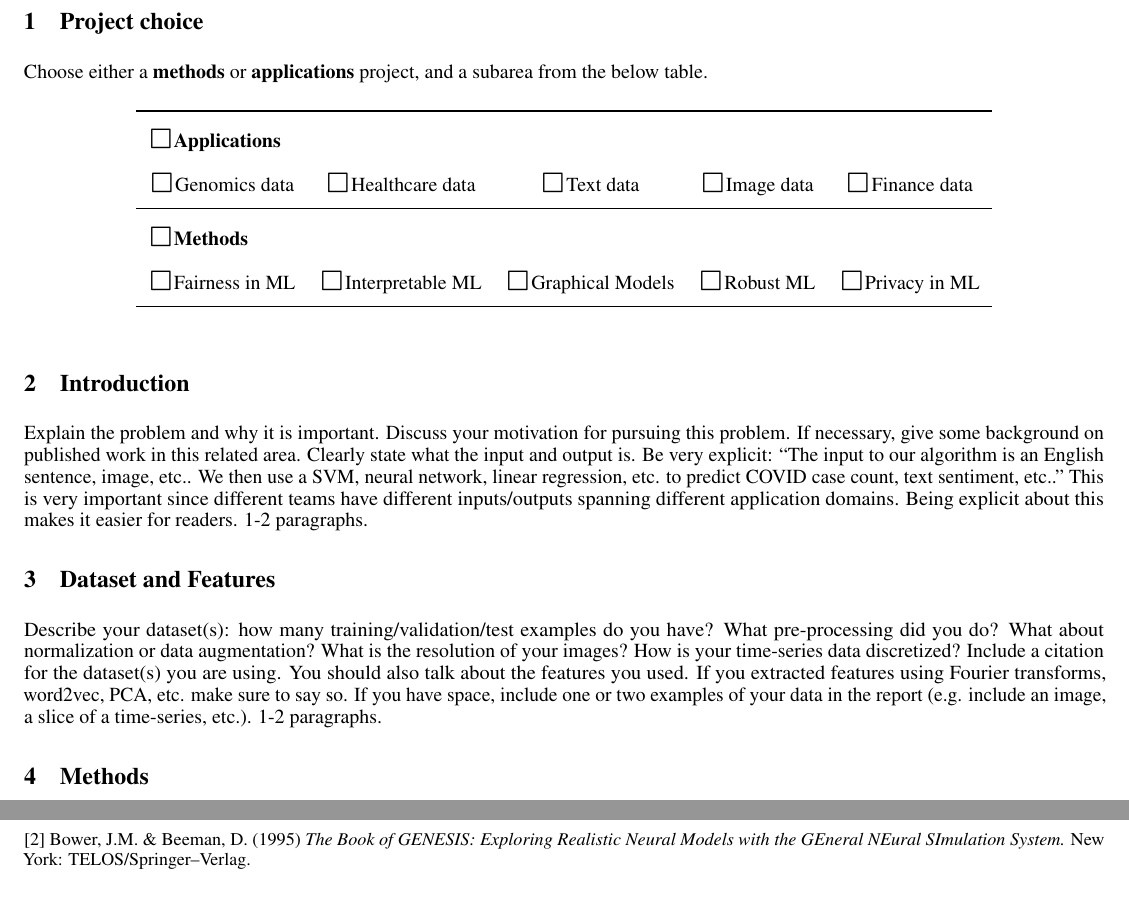
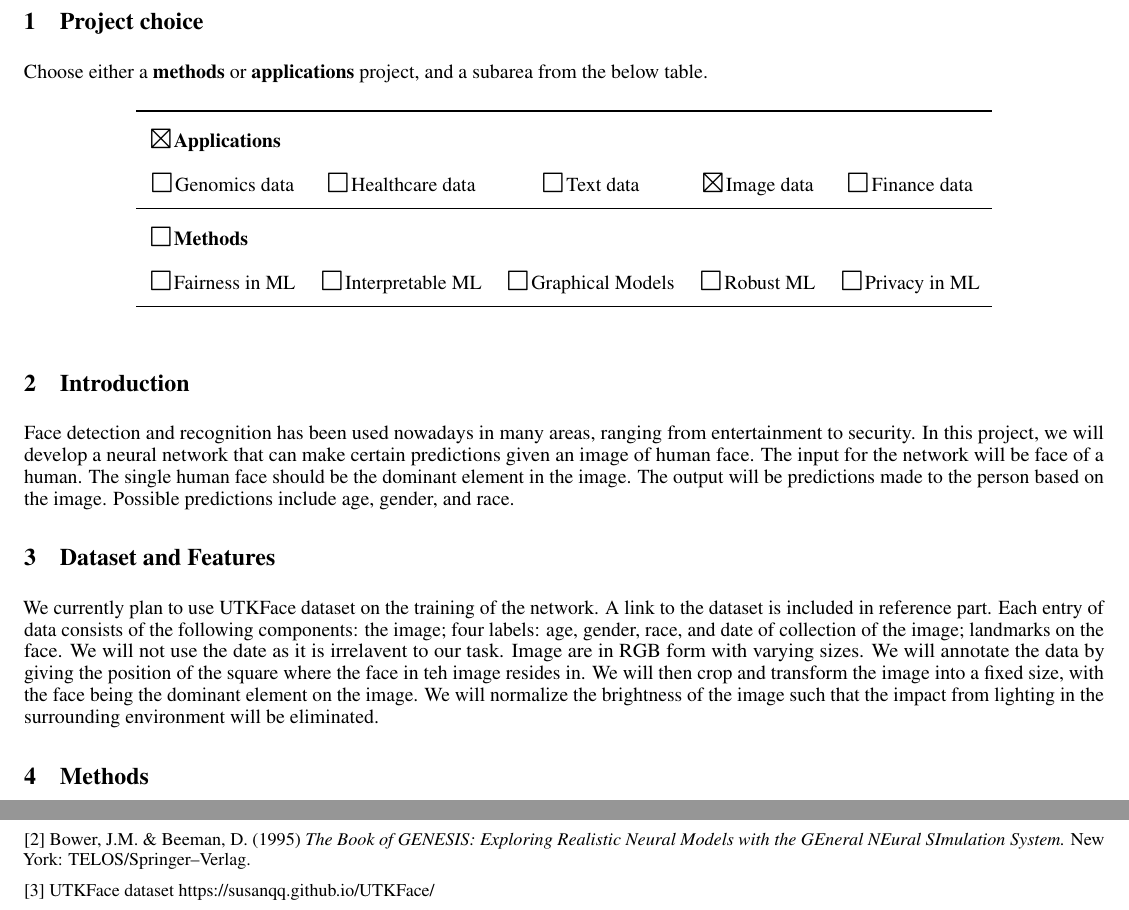
Before and after one commit to Evenstarneko/Machine-learning, a LaTeX paper (Final Project/proposal_template.tex): two parts of pages 1 and 2 of 2, joined at a grey line, cut so that both start at the same text. Compiled offline with pdfLaTeX.

Commit message:
part 2 & 3

```diff
--- a/Final Project/proposal_template.tex
+++ b/Final Project/proposal_template.tex
@@ -47,12 +47,12 @@ Choose either a {\bf methods} or {\bf applications} project, and a subarea from
 \begin{tabular}{c c c c c }
 \toprule
 % TODO replace "\Unchecked" with "\Checked" to choose an Applications project
-\multicolumn{5}{l}{\Unchecked \bf Applications} \\
+\multicolumn{5}{l}{\Checked \bf Applications} \\
 % TODO replace "\Unchecked" with "\Checked" on one of the five options below to choose that type of Applications project
 \Unchecked Genomics data &
 \Unchecked Healthcare data &
 \Unchecked Text data &
-\Unchecked Image data &
+\Checked Image data &
 \Unchecked Finance data \\
 \midrule
 % TODO replace "\Unchecked" with "\Checked" to choose an Methods project
@@ -68,20 +68,10 @@ Choose either a {\bf methods} or {\bf applications} project, and a subarea from
 \end{table}
 
 \section{Introduction}
-Explain the problem and why it is important. Discuss your motivation for pursuing this
-problem. If necessary, give some background on published work in this related area. Clearly state what the input and output
-is. Be very explicit: “The input to our algorithm is an {English sentence,
-image, etc.}. We then use a {SVM, neural network, linear
-regression, etc.} to predict {COVID case count, text sentiment, etc.}.”
-This is very important since different teams have different inputs/outputs spanning different
-application domains. Being explicit about this makes it easier for readers. 1-2 paragraphs.
+Face detection and recognition has been used nowadays in many areas, ranging from entertainment to security. In this project, we will develop a neural network that can make certain predictions given an image of human face. The input for the network will be face of a human. The single human face should be the dominant element in the image. The output will be predictions made to the person based on the image. Possible predictions include age, gender, and race.
 
 \section{Dataset and Features}
-Describe your dataset(s): how many training/validation/test examples do you have? What pre-processing did you do? What about normalization or data augmentation? What is the
-resolution of your images? How is your time-series data discretized? Include a citation for the dataset(s) you are using.
-You should also talk about the features you used. If you extracted
-features using Fourier transforms, word2vec, PCA, etc. make sure to say so. If you have space, include one or two examples of your data in the report
-(e.g. include an image, a slice of a time-series, etc.). 1-2 paragraphs.
+We currently plan to use UTKFace dataset on the training of the network. A link to the dataset is included in reference part. Each entry of data consists of the following components: the image; four labels: age, gender, race, and date of collection of the image; landmarks on the face. We will not use the date as it is irrelavent to our task. Image are in RGB form with varying sizes. We will annotate the data by giving the position of the square where the face in teh image resides in. We will then crop and transform the image into a fixed size, with the face being the dominant element on the image. We will normalize the brightness of the image such that the impact from lighting in the surrounding environment will be eliminated.
 
 \section{Methods}
 Describe the methods you plan to use: what is your model's hypothesis class? your loss function? your optimization approach? Include enough information to demonstrate your understanding of the methods. You plan to use something not covered in class, explain it in 1-2 sentences, and provide a citation. 1-2 paragraphs.
@@ -127,4 +117,6 @@ T.K.\ Leen (eds.), {\it Advances in Neural Information Processing
   Exploring Realistic Neural Models with the GEneral NEural SImulation
   System.}  New York: TELOS/Springer--Verlag.
 
+[3] UTKFace dataset https://susanqq.github.io/UTKFace/
+
 \end{document}
```
